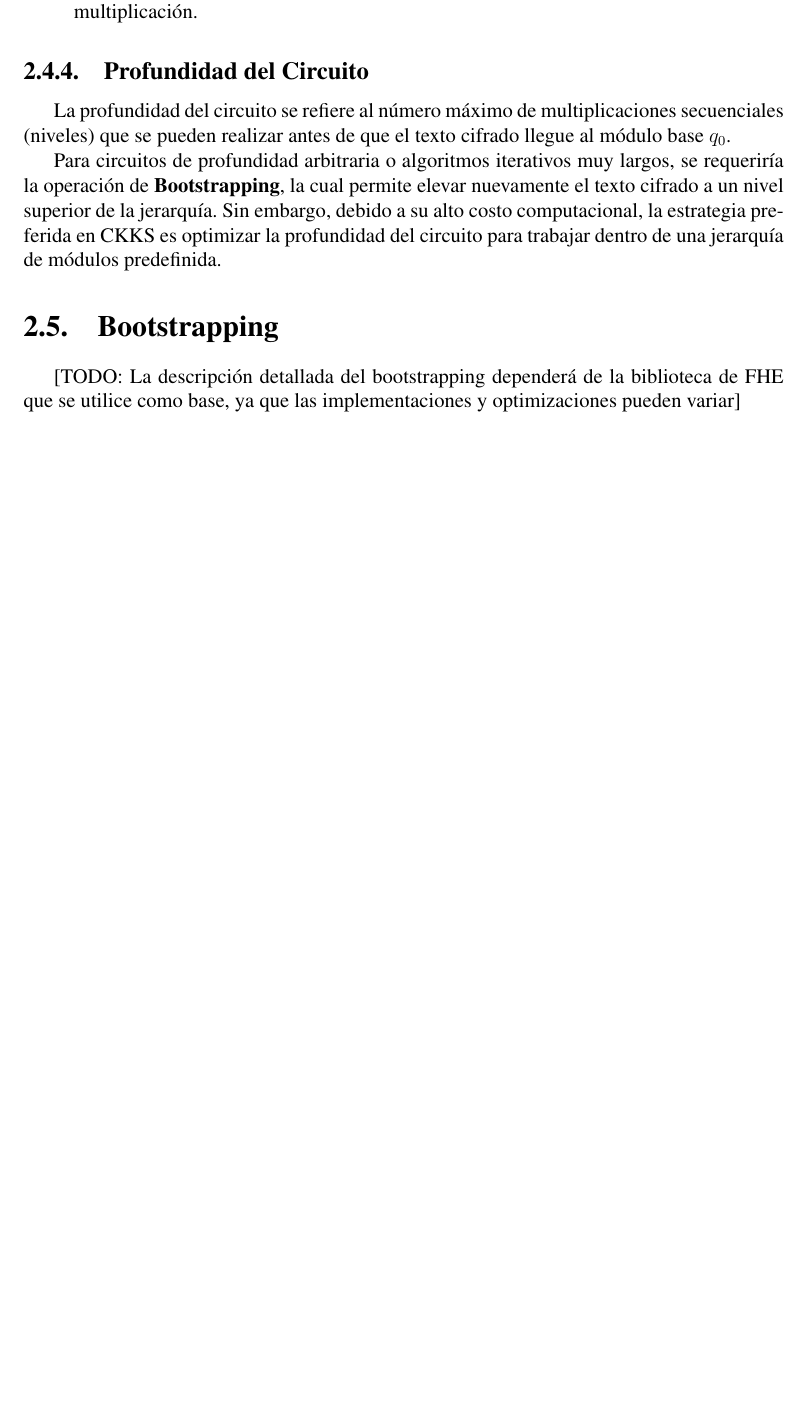
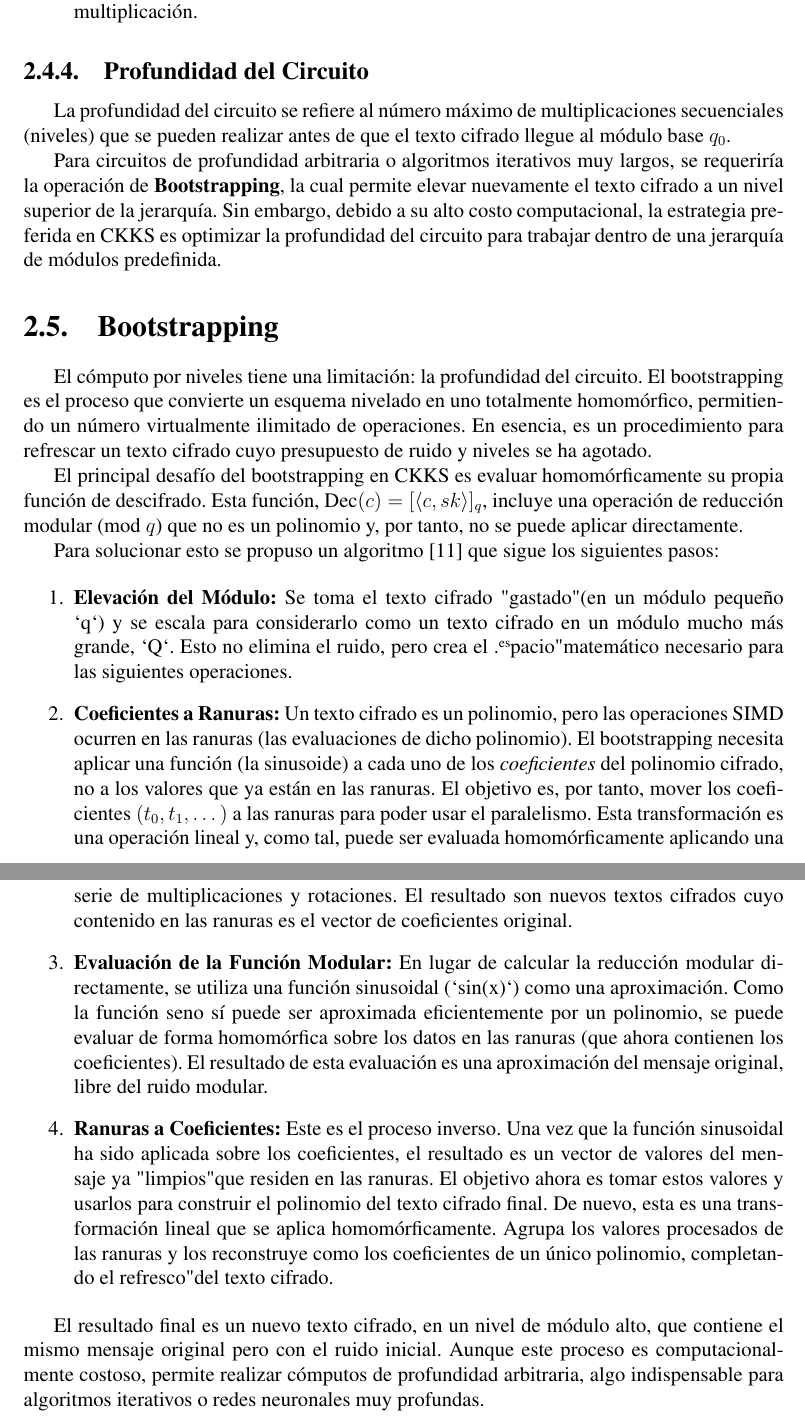
Before and after one commit to Rcontre360/thesis-ucv-FHE, a LaTeX thesis (thesis.tex, which reads chapter2.tex): part of page 23 of 35 before the commit and two parts of pages 23 and 24 of 36 after it, the two joined at a grey line, cut so that both start at the same text, the shorter picture padded with empty space. Compiled offline with pdfLaTeX.

Commit message:
chapter 2 finished

```diff
--- a/chapter2.tex
+++ b/chapter2.tex
@@ -163,4 +163,20 @@ Para circuitos de profundidad arbitraria o algoritmos iterativos muy largos, se
 
 \section{Bootstrapping}
 
-[TODO: La descripción detallada del bootstrapping dependerá de la biblioteca de FHE que se utilice como base, ya que las implementaciones y optimizaciones pueden variar]
+El cómputo por niveles tiene una limitación: la profundidad del circuito. El bootstrapping es el proceso que convierte un esquema nivelado en uno totalmente homomórfico, permitiendo un número virtualmente ilimitado de operaciones. En esencia, es un procedimiento para refrescar un texto cifrado cuyo presupuesto de ruido y niveles se ha agotado.
+
+El principal desafío del bootstrapping en CKKS es evaluar homomórficamente su propia función de descifrado. Esta función, $\text{Dec}(c) = [\langle c, sk \rangle]_q$, incluye una operación de reducción modular (mod $q$) que no es un polinomio y, por tanto, no se puede aplicar directamente.
+
+Para solucionar esto se propuso un algoritmo \cite{CKKS17-Boot} que sigue los siguientes pasos:
+
+\begin{enumerate}
+    \item \textbf{Elevación del Módulo:} Se toma el texto cifrado "gastado" (en un módulo pequeño `q`) y se escala para considerarlo como un texto cifrado en un módulo mucho más grande, `Q`. Esto no elimina el ruido, pero crea el "espacio" matemático necesario para las siguientes operaciones.
+
+    \item \textbf{Coeficientes a Ranuras:} Un texto cifrado es un polinomio, pero las operaciones SIMD ocurren en las ranuras (las evaluaciones de dicho polinomio). El bootstrapping necesita aplicar una función (la sinusoide) a cada uno de los \textit{coeficientes} del polinomio cifrado, no a los valores que ya están en las ranuras. El objetivo es, por tanto, mover los coeficientes $(t_0, t_1, \dots)$ a las ranuras para poder usar el paralelismo. Esta transformación es una operación lineal y, como tal, puede ser evaluada homomórficamente aplicando una serie de multiplicaciones y rotaciones. El resultado son nuevos textos cifrados cuyo contenido en las ranuras es el vector de coeficientes original.
+
+    \item \textbf{Evaluación de la Función Modular:} En lugar de calcular la reducción modular directamente, se utiliza una función sinusoidal (`sin(x)`) como una aproximación. Como la función seno sí puede ser aproximada eficientemente por un polinomio, se puede evaluar de forma homomórfica sobre los datos en las ranuras (que ahora contienen los coeficientes). El resultado de esta evaluación es una aproximación del mensaje original, libre del ruido modular.
+
+    \item \textbf{Ranuras a Coeficientes:} Este es el proceso inverso. Una vez que la función sinusoidal ha sido aplicada sobre los coeficientes, el resultado es un vector de valores del mensaje ya "limpios" que residen en las ranuras. El objetivo ahora es tomar estos valores y usarlos para construir el polinomio del texto cifrado final. De nuevo, esta es una transformación lineal que se aplica homomórficamente. Agrupa los valores procesados de las ranuras y los reconstruye como los coeficientes de un único polinomio, completando el "refresco" del texto cifrado.
+\end{enumerate}
+
+El resultado final es un nuevo texto cifrado, en un nivel de módulo alto, que contiene el mismo mensaje original pero con el ruido inicial. Aunque este proceso es computacionalmente costoso, permite realizar cómputos de profundidad arbitraria, algo indispensable para algoritmos iterativos o redes neuronales muy profundas.
```
Also changed, not shown: books.bib (+7 -0 lines).
